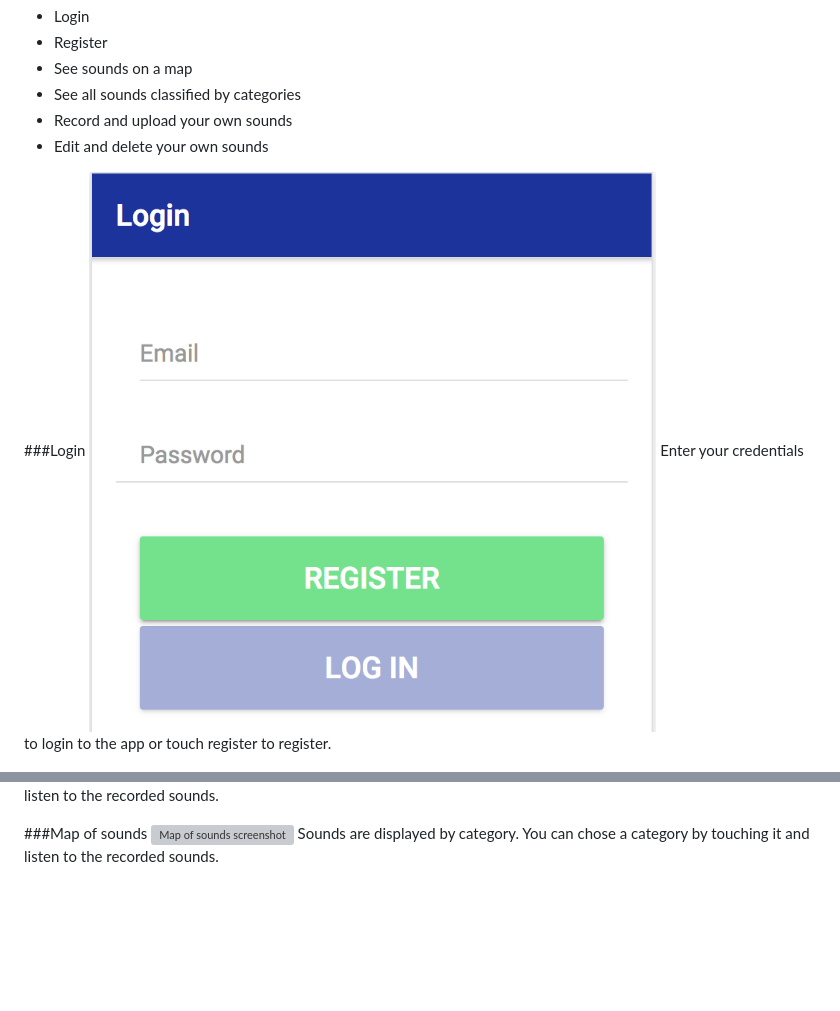
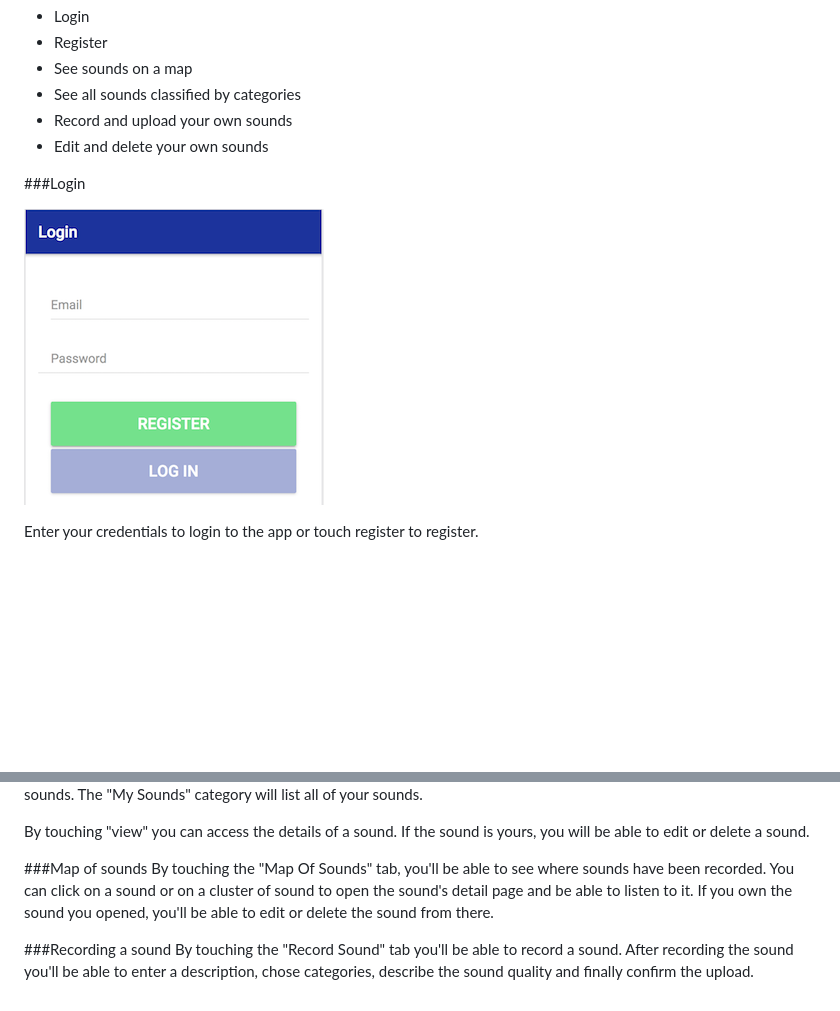
Before and after one commit to phgarcan/GEOSOUND_APP, a Markdown page: README.md, 2 parts joined by grey strips. Drawn GitHub-style; pictures changed too: docimg/login.png; blank space fills up the shorter version; grey boxes are pictures that could not be loaded.

```diff
--- a/README.md
+++ b/README.md
@@ -19,7 +20,9 @@ The app lets you :
 * Edit and delete your own sounds
 
 ###Login
-<img src="./docimg/login.png" style="width:50%, float:left;"  alt="Login screenshot">
+
+![Login](docimg/login.png)
+
 Enter your credentials to login to the app or touch register to register.
 
 ###Register
@@ -30,5 +36,13 @@ Enter your credentials to login to the app or touch register to register.
 Sounds are displayed by category. You can chose a category by touching it and listen to the recorded sounds.
+The "My Sounds" category will list all of your sounds.
+
+By touching  "view" you can access the details of a sound. If the sound is yours, you will be able to edit or delete a sound.
 
 ###Map of sounds
-![Map of sounds screenshot](docimg/browse-sounds.png "Map of sounds screenshot")
-Sounds are displayed by category. You can chose a category by touching it and listen to the recorded sounds.
+By touching the "Map Of Sounds" tab, you'll be able to see where sounds have been recorded. You can click on a sound or
+on a cluster of sound to open the sound's detail page and be able to listen to it. If you own the sound you opened,
+you'll be able to edit or delete the sound from there.
+
+###Recording a sound
+By touching the "Record Sound" tab you'll be able to record a sound. After recording the sound you'll be able to enter a
+description, chose categories, describe the sound quality and finally confirm the upload.
```
Also changed, not shown: other parts of README.md (+7 -3 lines).
